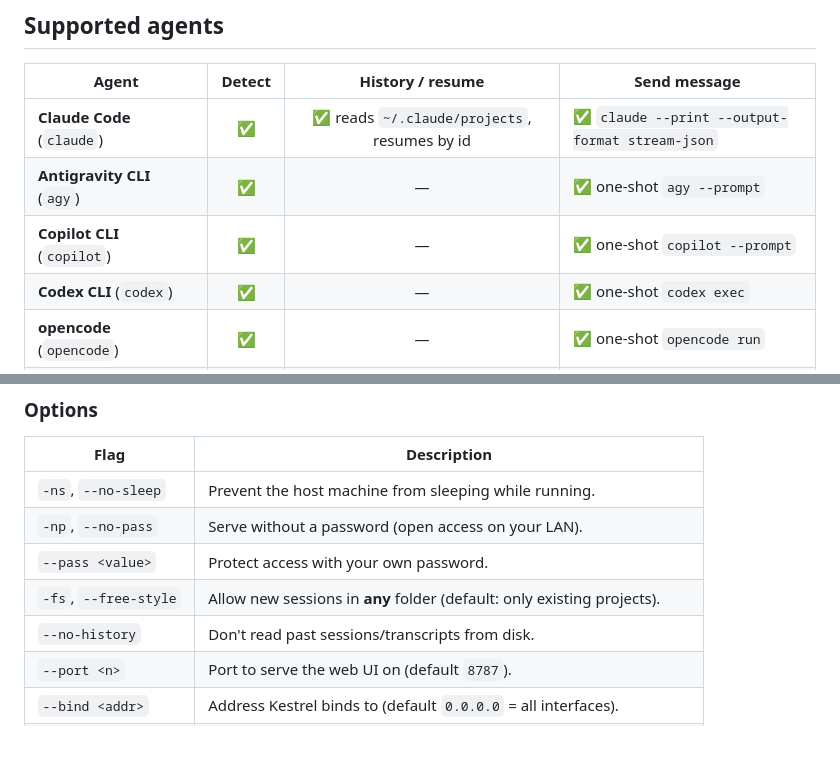
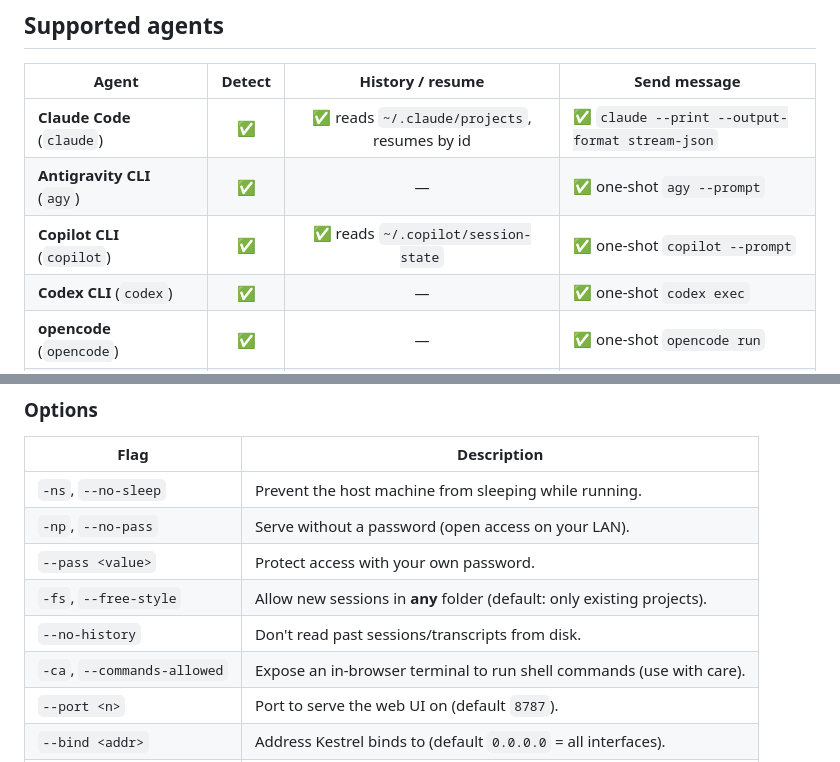
Before and after one commit to SideswipeN7/HeadlessCoder, a Markdown page: README.md, 2 parts joined by grey strips. Rendered like a GitHub page.

```diff
--- a/README.md
+++ b/README.md
@@ -77,7 +94,7 @@ streaming responses.
 |-------|:------:|:----------------:|--------------|
 | **Claude Code** (`claude`) | ✅ | ✅ reads `~/.claude/projects`, resumes by id | ✅ `claude --print --output-format stream-json` |
 | **Antigravity CLI** (`agy`) | ✅ | — | ✅ one-shot `agy --prompt` |
-| **Copilot CLI** (`copilot`) | ✅ | — | ✅ one-shot `copilot --prompt` |
+| **Copilot CLI** (`copilot`) | ✅ | ✅ reads `~/.copilot/session-state` | ✅ one-shot `copilot --prompt` |
 | **Codex CLI** (`codex`) | ✅ | — | ✅ one-shot `codex exec` |
 | **opencode** (`opencode`) | ✅ | — | ✅ one-shot `opencode run` |
 | **Cursor Agent** (`cursor-agent`) | ✅ | — | ✅ one-shot `cursor-agent -p` |
@@ -157,6 +174,7 @@ Then open the printed URL (or scan the QR code) on any device on the same networ
 | `--pass <value>` | Protect access with your own password. |
 | `-fs`, `--free-style` | Allow new sessions in **any** folder (default: only existing projects). |
 | `--no-history` | Don't read past sessions/transcripts from disk. |
+| `-ca`, `--commands-allowed` | Expose an in-browser terminal to run shell commands (use with care). |
 | `--port <n>` | Port to serve the web UI on (default `8787`). |
 | `--bind <addr>` | Address Kestrel binds to (default `0.0.0.0` = all interfaces). |
 | `--host <ip>` | LAN IP to advertise in the printed URL/QR (auto-detected otherwise). |
```
Also changed, not shown: other parts of README.md (+41 -13 lines).
